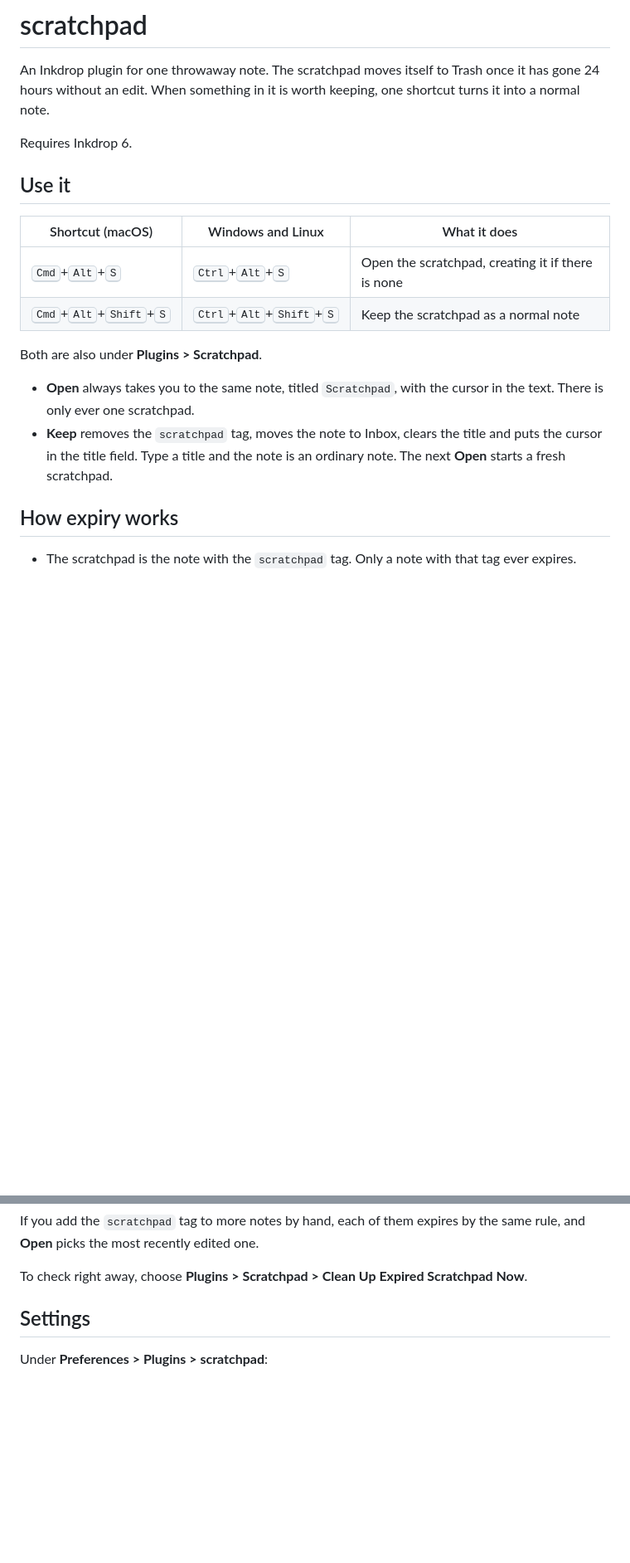
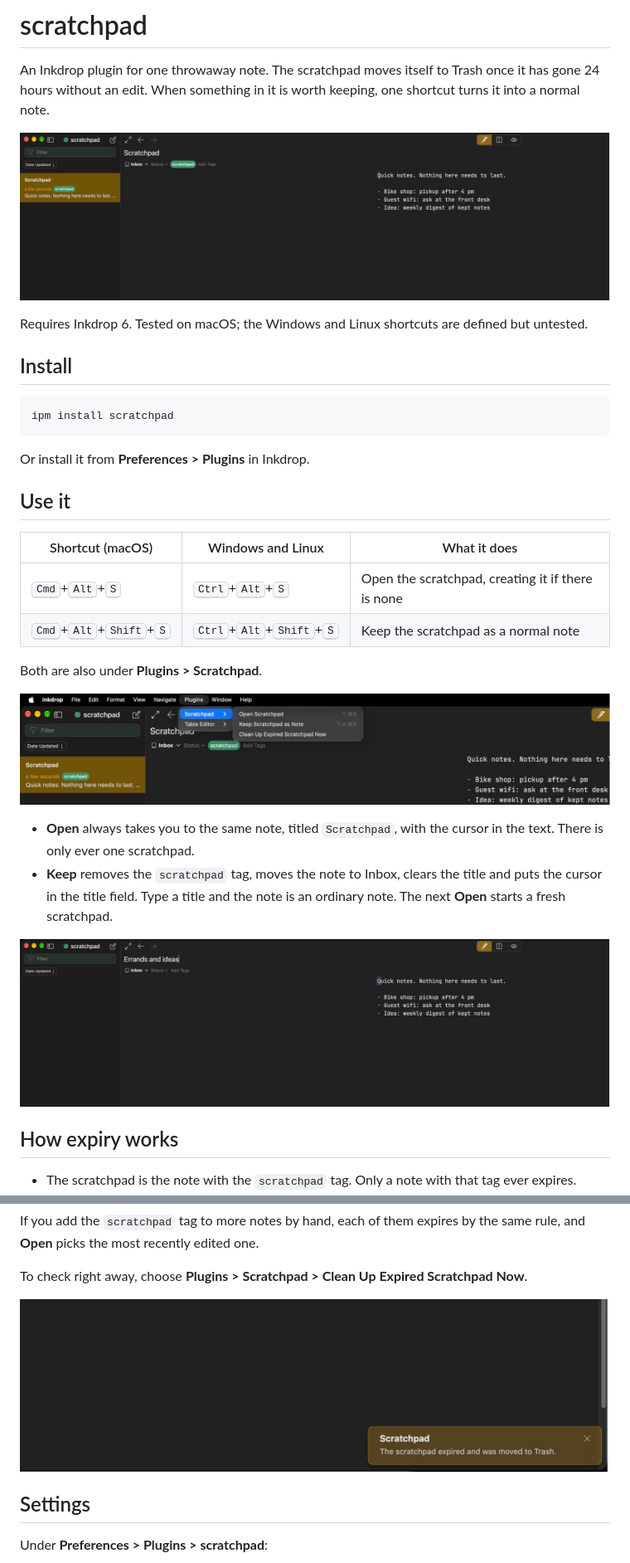
Before and after one commit to dariuszparys/inkdrop-scratchpad, a Markdown page: README.md, 2 parts joined by grey strips. Shown at 83% size. Drawn GitHub-style; pictures changed too: screenshots/01-scratchpad-open.jpg (added), screenshots/02-plugins-menu.jpg (added), screenshots/04-keep-title-typed.jpg (added); blank space fills up the shorter version.

Commit message:
Prepare the plugin for publishing
- Add the repository URL and set engines to ^6.0.0 in package.json,
  as the Inkdrop registry requires.
- Add the MIT licence text.
- Add install instructions, a platform note and screenshots to the
  README.

````diff
--- a/README.md
+++ b/README.md
@@ -4,7 +4,18 @@ An Inkdrop plugin for one throwaway note. The scratchpad moves itself to Trash
 once it has gone 24 hours without an edit. When something in it is worth
 keeping, one shortcut turns it into a normal note.
 
-Requires Inkdrop 6.
+![The scratchpad note open in Inkdrop, marked with the scratchpad tag](screenshots/01-scratchpad-open.jpg)
+
+Requires Inkdrop 6. Tested on macOS; the Windows and Linux shortcuts are defined
+but untested.
+
+## Install
+
+```sh
+ipm install scratchpad
+```
+
+Or install it from **Preferences > Plugins** in Inkdrop.
 
 ## Use it
 
@@ -15,11 +26,15 @@ Requires Inkdrop 6.
 
 Both are also under **Plugins > Scratchpad**.
 
+![The Plugins > Scratchpad menu with its three commands and shortcuts](screenshots/02-plugins-menu.jpg)
+
 - **Open** always takes you to the same note, titled `Scratchpad`, with the
   cursor in the text. There is only ever one scratchpad.
 - **Keep** removes the `scratchpad` tag, moves the note to Inbox, clears the
   title and puts the cursor in the title field. Type a title and the note is an
   ordinary note. The next **Open** starts a fresh scratchpad.
+
+![A kept scratchpad: the tag is gone and a title is being typed](screenshots/04-keep-title-typed.jpg)
 
 ## How expiry works
 
@@ -40,6 +55,8 @@ If you add the `scratchpad` tag to more notes by hand, each of them expires by
 the same rule, and **Open** picks the most recently edited one.
 
 To check right away, choose **Plugins > Scratchpad > Clean Up Expired Scratchpad Now**.
+
+![Notification: the scratchpad expired and was moved to Trash](screenshots/05-expired-notice.jpg)
 
 ## Settings
 
````
Also changed, not shown: other parts of README.md (+4 -0 lines), screenshots/03-keep-title-focused.jpg (added), 2 other files.
